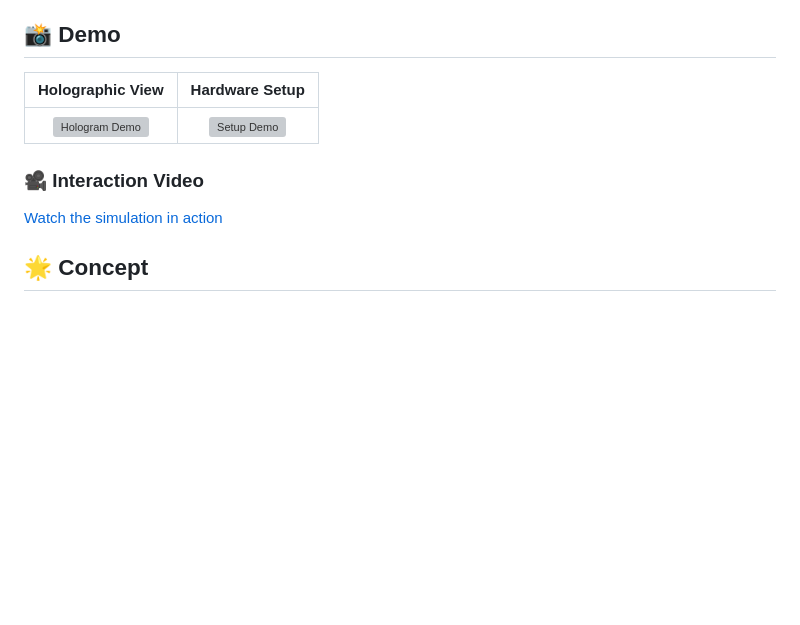
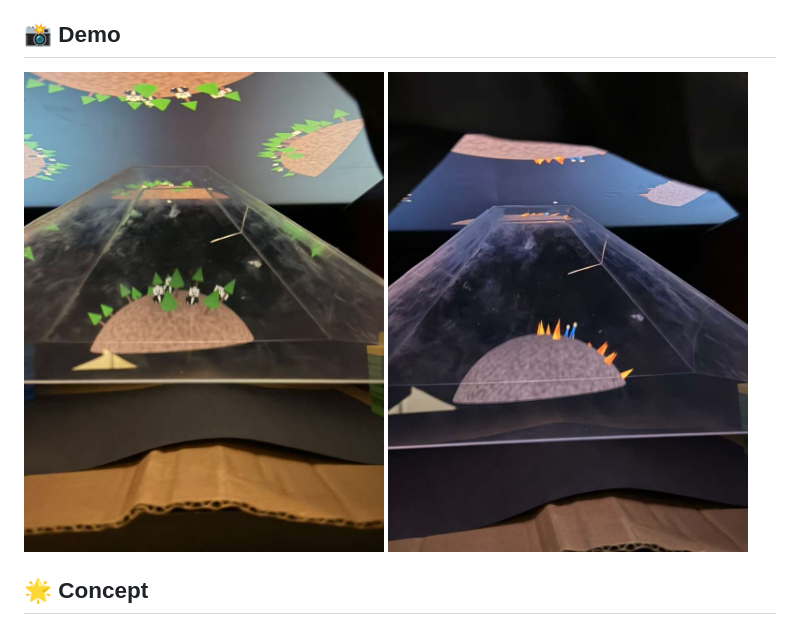
Before and after one commit to Sam-0505/a2ru, a Markdown page: README.md, the part around the change. Drawn GitHub-style; blank space fills up the shorter version; grey boxes are pictures that could not be loaded.

Commit message:
Remove interaction video from README
Removed interaction video section from README.

```diff
--- a/README.md
+++ b/README.md
@@ -15,13 +15,8 @@ In this project, we use a modern digital variant:
 
 ## 📸 Demo
 
-| Holographic View | Hardware Setup |
-| :---: | :---: |
-| ![Hologram Demo](path/to/hologram_photo.jpg) | ![Setup Demo](path/to/setup_photo.jpg) |
-
-### 🎥 Interaction Video
-[Watch the simulation in action](path/to/demo_video.mp4)
-
+<img width="360" height="640" alt="image" src="demo-photo1.jpeg" />
+<img width="360" height="640" alt="image" src="demo-photo2.jpeg" />
 
 ## 🌟 Concept
 
```
